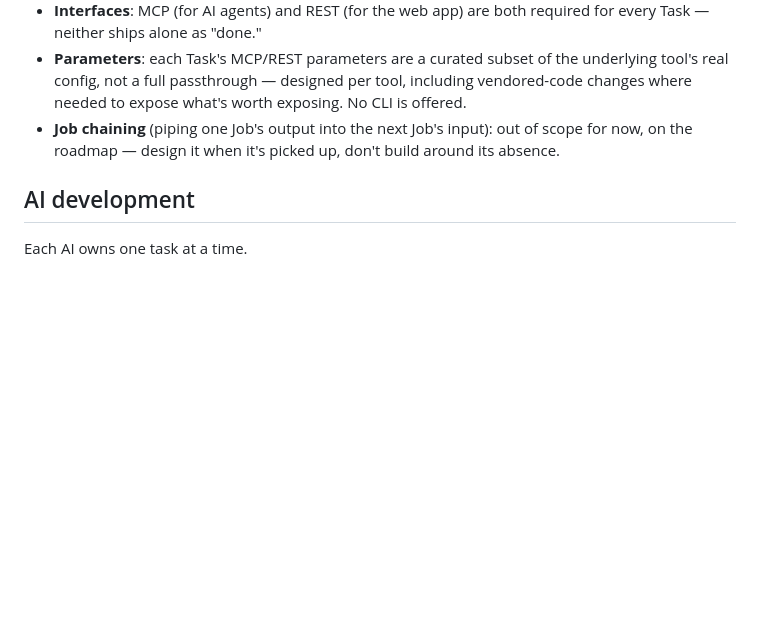
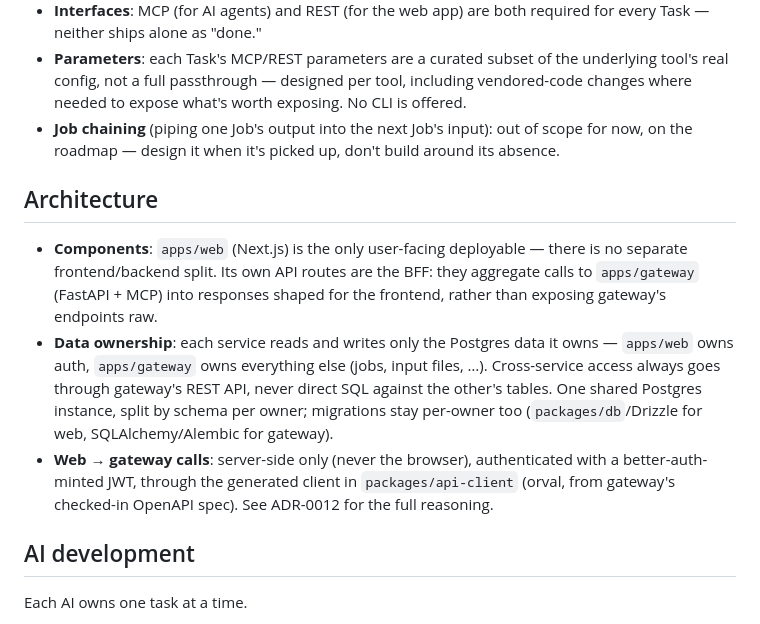
Before and after one commit to ukeSJTU/taskome, a Markdown page: AGENTS.md, the part around the change. GitHub-like rendering; blank space fills up the shorter version.

Commit message:
docs: add architecture and data ownership details for web and gateway services

```diff
--- a/AGENTS.md
+++ b/AGENTS.md
@@ -13,6 +13,12 @@ Initial tool set: PepMimic, BindCraft, GraphPep — extend opportunistically as
 - **Interfaces**: MCP (for AI agents) and REST (for the web app) are both required for every Task — neither ships alone as "done."
 - **Parameters**: each Task's MCP/REST parameters are a curated subset of the underlying tool's real config, not a full passthrough — designed per tool, including vendored-code changes where needed to expose what's worth exposing. No CLI is offered.
 - **Job chaining** (piping one Job's output into the next Job's input): out of scope for now, on the roadmap — design it when it's picked up, don't build around its absence.
+
+## Architecture
+
+- **Components**: `apps/web` (Next.js) is the only user-facing deployable — there is no separate frontend/backend split. Its own API routes are the BFF: they aggregate calls to `apps/gateway` (FastAPI + MCP) into responses shaped for the frontend, rather than exposing gateway's endpoints raw.
+- **Data ownership**: each service reads and writes only the Postgres data it owns — `apps/web` owns auth, `apps/gateway` owns everything else (jobs, input files, …). Cross-service access always goes through gateway's REST API, never direct SQL against the other's tables. One shared Postgres instance, split by schema per owner; migrations stay per-owner too (`packages/db`/Drizzle for web, SQLAlchemy/Alembic for gateway).
+- **Web → gateway calls**: server-side only (never the browser), authenticated with a better-auth-minted JWT, through the generated client in `packages/api-client` (orval, from gateway's checked-in OpenAPI spec). See ADR-0012 for the full reasoning.
 
 ## AI development
 
```
Also changed, not shown: docs/adr/0012-web-bff-gateway-data-ownership.md (added, +24 -0 lines).
